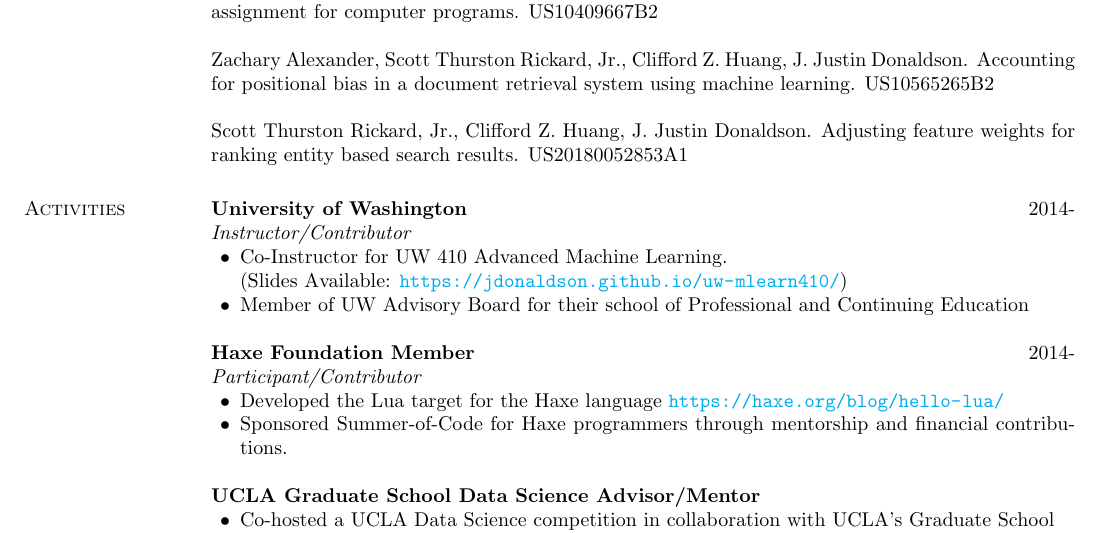
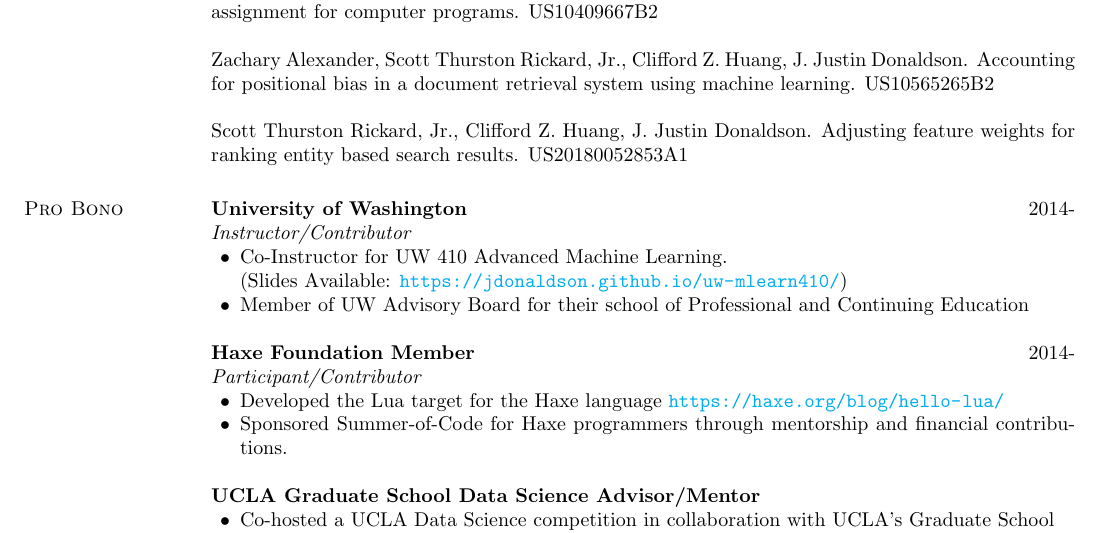
Before and after one commit to jdonaldson/jjd.io, a LaTeX CV (resume.tex): part of page 4 of 4, cut so that both start at the same text. Compiled offline with pdfLaTeX.

Commit message:
update readme

```diff
--- a/resume.tex
+++ b/resume.tex
@@ -223,7 +223,7 @@
 Scott Thurston Rickard, Jr., Clifford Z. Huang, J. Justin Donaldson. Adjusting feature weights for ranking entity based search results. US20180052853A1
 
 
-\section{\sc Activities}
+\section{\sc Pro Bono}
 
 {\bf University of Washington} \hfill 2014- \\
 {\em Instructor/Contributor}
```
Also changed, not shown: README.md, resume.pdf.
